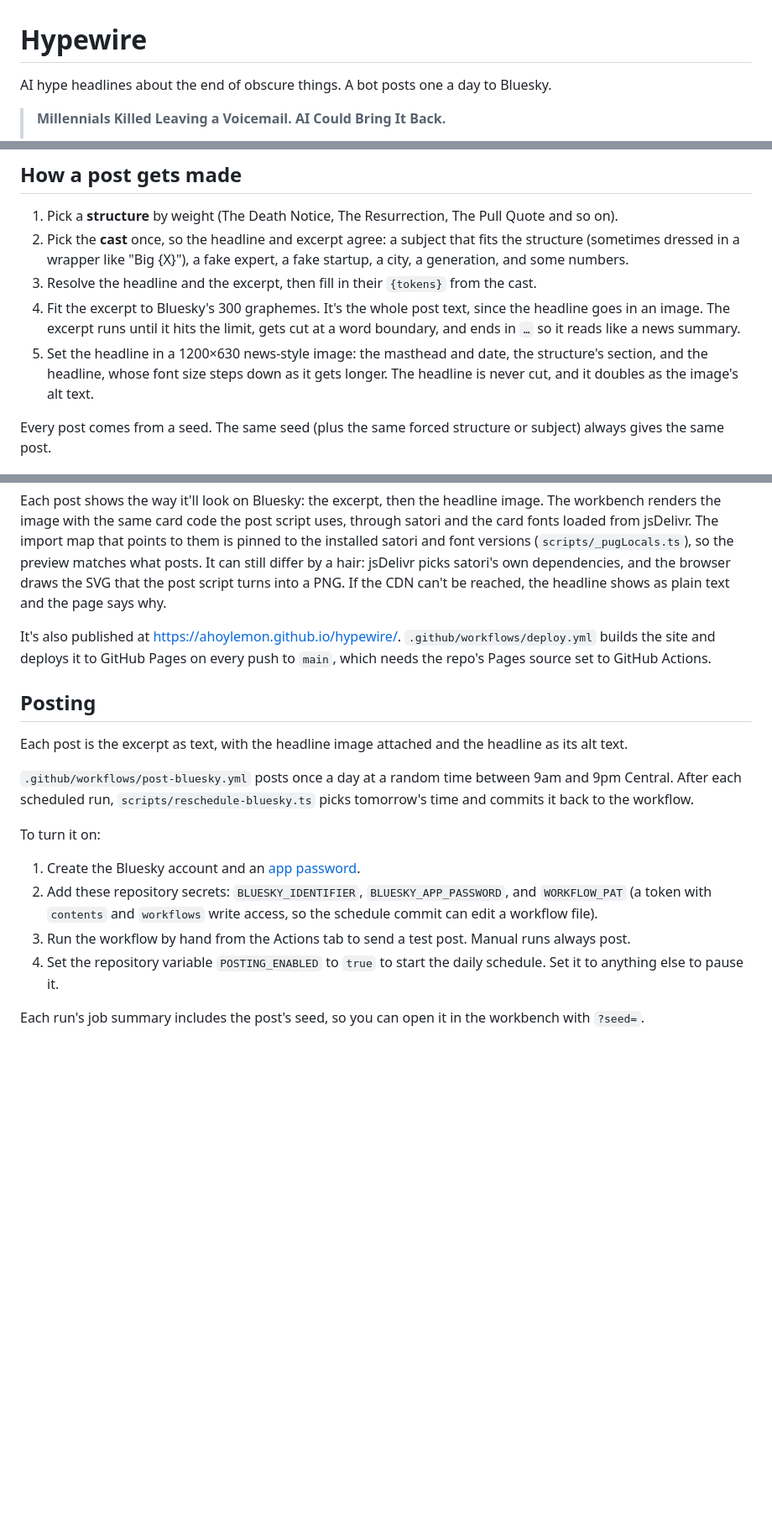
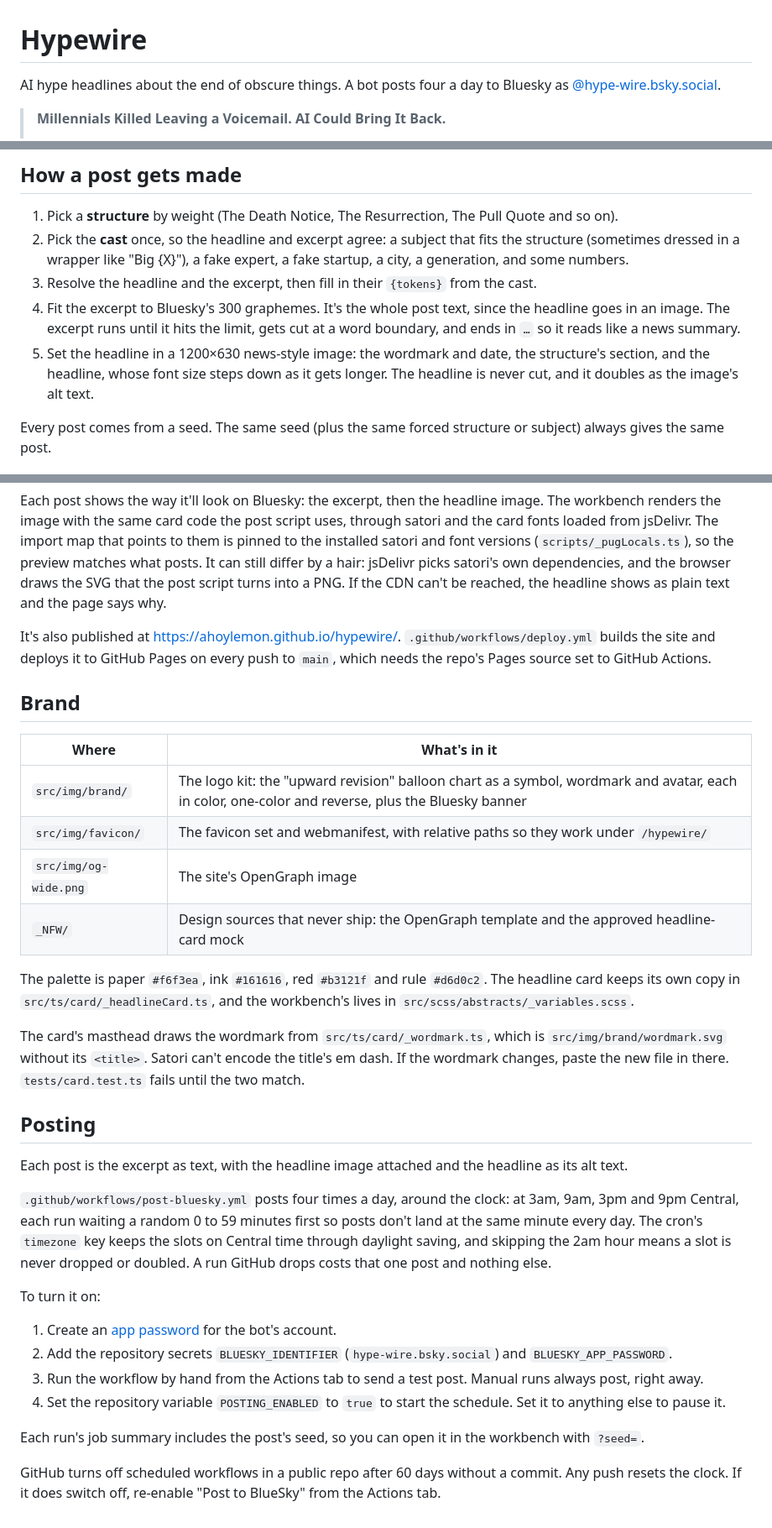
Before and after one commit to AhoyLemon/hypewire, a Markdown page: README.md, 3 parts joined by grey strips. Shown at 84% size. Rendered like a GitHub page; blank space fills up the shorter version.

Commit message:
#9 Document the brand files and the new posting schedule
Co-Authored-By: Claude Opus 5.5 <noreply@anthropic.com>

```diff
--- a/README.md
+++ b/README.md
@@ -1,6 +1,6 @@
 # Hypewire
 
-AI hype headlines about the end of obscure things. A bot posts one a day to Bluesky.
+AI hype headlines about the end of obscure things. A bot posts four a day to Bluesky as [@hype-wire.bsky.social](https://bsky.app/profile/hype-wire.bsky.social).
 
 > **Millennials Killed Leaving a Voicemail. AI Could Bring It Back.**
 >
@@ -24,7 +24,7 @@ It isn't agentic. Like [sextips](https://github.com/AhoyLemon/sextips), it's a h
 2. Pick the **cast** once, so the headline and excerpt agree: a subject that fits the structure (sometimes dressed in a wrapper like "Big {X}"), a fake expert, a fake startup, a city, a generation, and some numbers.
 3. Resolve the headline and the excerpt, then fill in their `{tokens}` from the cast.
 4. Fit the excerpt to Bluesky's 300 graphemes. It's the whole post text, since the headline goes in an image. The excerpt runs until it hits the limit, gets cut at a word boundary, and ends in `…` so it reads like a news summary.
-5. Set the headline in a 1200×630 news-style image: the masthead and date, the structure's section, and the headline, whose font size steps down as it gets longer. The headline is never cut, and it doubles as the image's alt text.
+5. Set the headline in a 1200×630 news-style image: the wordmark and date, the structure's section, and the headline, whose font size steps down as it gets longer. The headline is never cut, and it doubles as the image's alt text.
 
 Every post comes from a seed. The same seed (plus the same forced structure or subject) always gives the same post.
 
@@ -113,17 +113,32 @@ Each post shows the way it'll look on Bluesky: the excerpt, then the headline im
 
 It's also published at https://ahoylemon.github.io/hypewire/. `.github/workflows/deploy.yml` builds the site and deploys it to GitHub Pages on every push to `main`, which needs the repo's Pages source set to GitHub Actions.
 
+## Brand
+
+| Where | What's in it |
+| --- | --- |
+| `src/img/brand/` | The logo kit: the "upward revision" balloon chart as a symbol, wordmark and avatar, each in color, one-color and reverse, plus the Bluesky banner |
+| `src/img/favicon/` | The favicon set and webmanifest, with relative paths so they work under `/hypewire/` |
+| `src/img/og-wide.png` | The site's OpenGraph image |
+| `_NFW/` | Design sources that never ship: the OpenGraph template and the approved headline-card mock |
+
+The palette is paper `#f6f3ea`, ink `#161616`, red `#b3121f` and rule `#d6d0c2`. The headline card keeps its own copy in `src/ts/card/_headlineCard.ts`, and the workbench's lives in `src/scss/abstracts/_variables.scss`.
+
+The card's masthead draws the wordmark from `src/ts/card/_wordmark.ts`, which is `src/img/brand/wordmark.svg` without its `<title>`. Satori can't encode the title's em dash. If the wordmark changes, paste the new file in there. `tests/card.test.ts` fails until the two match.
+
 ## Posting
 
 Each post is the excerpt as text, with the headline image attached and the headline as its alt text.
 
-`.github/workflows/post-bluesky.yml` posts once a day at a random time between 9am and 9pm Central. After each scheduled run, `scripts/reschedule-bluesky.ts` picks tomorrow's time and commits it back to the workflow.
+`.github/workflows/post-bluesky.yml` posts four times a day, around the clock: at 3am, 9am, 3pm and 9pm Central, each run waiting a random 0 to 59 minutes first so posts don't land at the same minute every day. The cron's `timezone` key keeps the slots on Central time through daylight saving, and skipping the 2am hour means a slot is never dropped or doubled. A run GitHub drops costs that one post and nothing else.
 
 To turn it on:
 
-1. Create the Bluesky account and an [app password](https://bsky.app/settings/app-passwords).
-2. Add these repository secrets: `BLUESKY_IDENTIFIER`, `BLUESKY_APP_PASSWORD`, and `WORKFLOW_PAT` (a token with `contents` and `workflows` write access, so the schedule commit can edit a workflow file).
-3. Run the workflow by hand from the Actions tab to send a test post. Manual runs always post.
-4. Set the repository variable `POSTING_ENABLED` to `true` to start the daily schedule. Set it to anything else to pause it.
+1. Create an [app password](https://bsky.app/settings/app-passwords) for the bot's account.
+2. Add the repository secrets `BLUESKY_IDENTIFIER` (`hype-wire.bsky.social`) and `BLUESKY_APP_PASSWORD`.
+3. Run the workflow by hand from the Actions tab to send a test post. Manual runs always post, right away.
+4. Set the repository variable `POSTING_ENABLED` to `true` to start the schedule. Set it to anything else to pause it.
 
 Each run's job summary includes the post's seed, so you can open it in the workbench with `?seed=`.
+
+GitHub turns off scheduled workflows in a public repo after 60 days without a commit. Any push resets the clock. If it does switch off, re-enable "Post to BlueSky" from the Actions tab.
```
